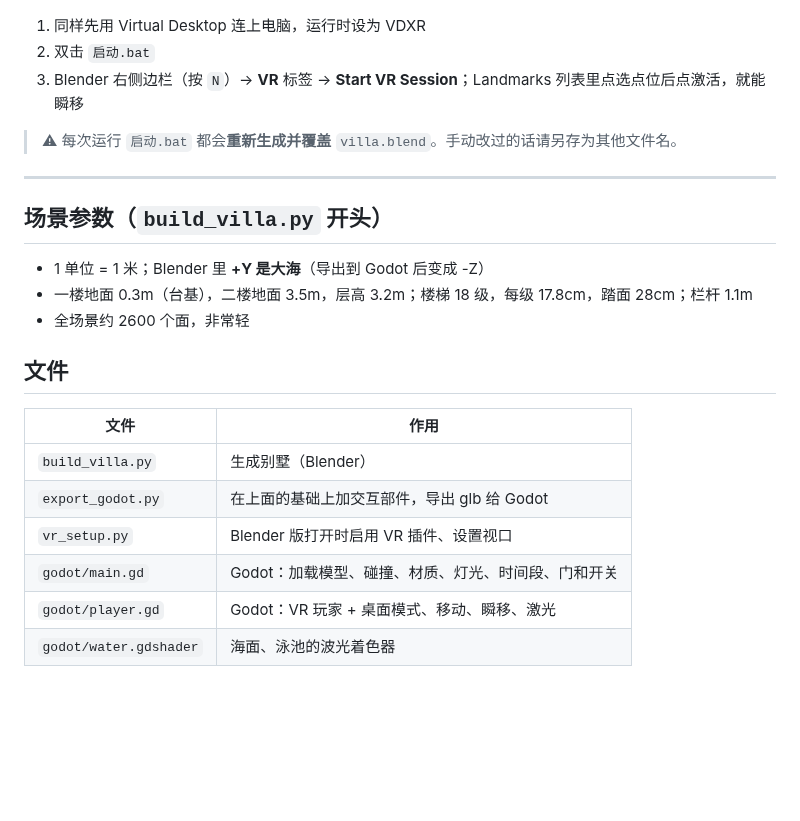
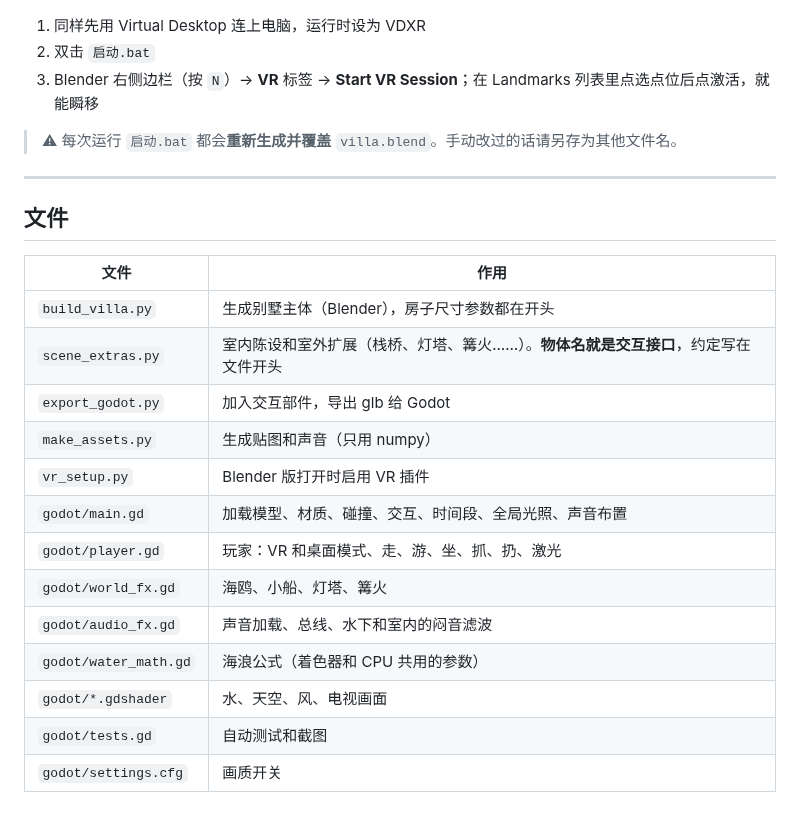
Before and after one commit to GuangxianZhu/ITBasics, a Markdown page: VR海边别墅/README.md, the part around one of its changes. Drawn GitHub-style; blank space fills up the shorter version.

```diff
--- a/VR海边别墅/README.md
+++ b/VR海边别墅/README.md
@@ -66,23 +87,25 @@
 
 1. 同样先用 Virtual Desktop 连上电脑，运行时设为 VDXR
 2. 双击 `启动.bat`
-3. Blender 右侧边栏（按 `N`）→ **VR** 标签 → **Start VR Session**；Landmarks 列表里点选点位后点激活，就能瞬移
+3. Blender 右侧边栏（按 `N`）→ **VR** 标签 → **Start VR Session**；在 Landmarks 列表里点选点位后点激活，就能瞬移
 
 > ⚠ 每次运行 `启动.bat` 都会**重新生成并覆盖** `villa.blend`。手动改过的话请另存为其他文件名。
 
 ---
 
-## 场景参数（`build_villa.py` 开头）
-- 1 单位 = 1 米；Blender 里 **+Y 是大海**（导出到 Godot 后变成 -Z）
-- 一楼地面 0.3m（台基），二楼地面 3.5m，层高 3.2m；楼梯 18 级，每级 17.8cm，踏面 28cm；栏杆 1.1m
-- 全场景约 2600 个面，非常轻
-
 ## 文件
 | 文件 | 作用 |
 |---|---|
-| `build_villa.py` | 生成别墅（Blender） |
-| `export_godot.py` | 在上面的基础上加交互部件，导出 glb 给 Godot |
-| `vr_setup.py` | Blender 版打开时启用 VR 插件、设置视口 |
-| `godot/main.gd` | Godot：加载模型、碰撞、材质、灯光、时间段、门和开关 |
-| `godot/player.gd` | Godot：VR 玩家 + 桌面模式、移动、瞬移、激光 |
-| `godot/water.gdshader` | 海面、泳池的波光着色器 |
+| `build_villa.py` | 生成别墅主体（Blender），房子尺寸参数都在开头 |
+| `scene_extras.py` | 室内陈设和室外扩展（栈桥、灯塔、篝火……）。**物体名就是交互接口**，约定写在文件开头 |
+| `export_godot.py` | 加入交互部件，导出 glb 给 Godot |
+| `make_assets.py` | 生成贴图和声音（只用 numpy） |
+| `vr_setup.py` | Blender 版打开时启用 VR 插件 |
+| `godot/main.gd` | 加载模型、材质、碰撞、交互、时间段、全局光照、声音布置 |
+| `godot/player.gd` | 玩家：VR 和桌面模式、走、游、坐、抓、扔、激光 |
+| `godot/world_fx.gd` | 海鸥、小船、灯塔、篝火 |
+| `godot/audio_fx.gd` | 声音加载、总线、水下和室内的闷音滤波 |
+| `godot/water_math.gd` | 海浪公式（着色器和 CPU 共用的参数） |
+| `godot/*.gdshader` | 水、天空、风、电视画面 |
+| `godot/tests.gd` | 自动测试和截图 |
+| `godot/settings.cfg` | 画质开关 |
```
Also changed, not shown: other parts of VR海边别墅/README.md (+53 -32 lines), VR海边别墅/godot_preview.jpg, 18 other files.
